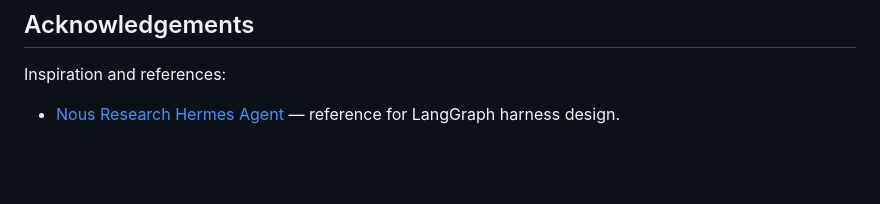
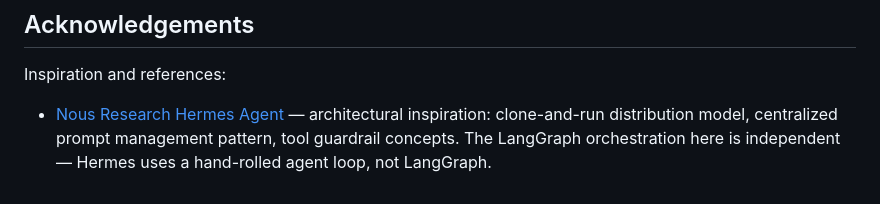
Before and after one commit to liutaotongxue/self_study_system, a Markdown page: README.md, the part around the change. GitHub-like rendering; blank space fills up the shorter version.

Commit message:
docs(readme): tighten Hermes acknowledgement to architectural inspiration only
The previous wording ("reference for LangGraph harness design") was
imprecise — Hermes does not use LangGraph; it has a hand-rolled
agent loop. What this project actually borrowed from Hermes is
architectural inspiration (clone-and-run distribution, centralized
prompt management, tool guardrail concepts), not framework choice
or code.

```diff
--- a/README.md
+++ b/README.md
@@ -286,4 +286,7 @@ Optional extra cleanup:
 
 Inspiration and references:
 - [Nous Research Hermes Agent](https://github.com/NousResearch/hermes-agent)
-  — reference for LangGraph harness design.
+  — architectural inspiration: clone-and-run distribution model,
+  centralized prompt management pattern, tool guardrail concepts. The
+  LangGraph orchestration here is independent — Hermes uses a
+  hand-rolled agent loop, not LangGraph.
```
